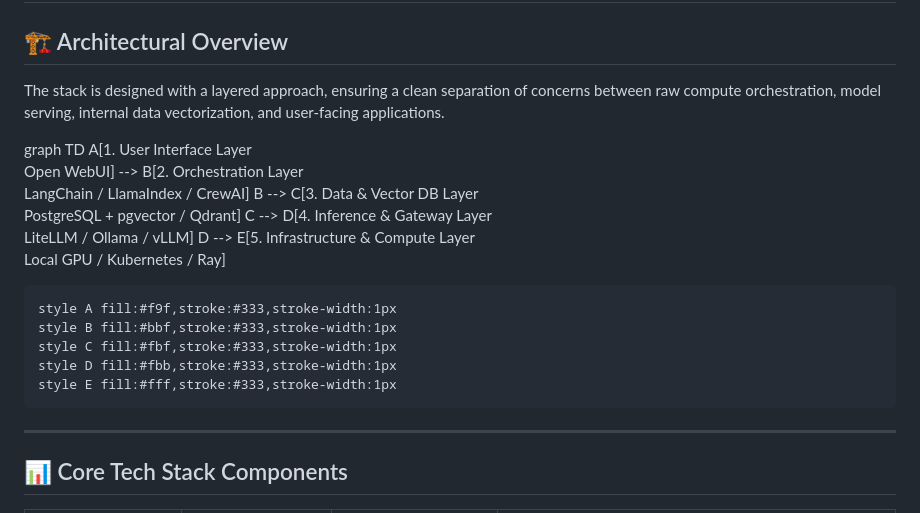
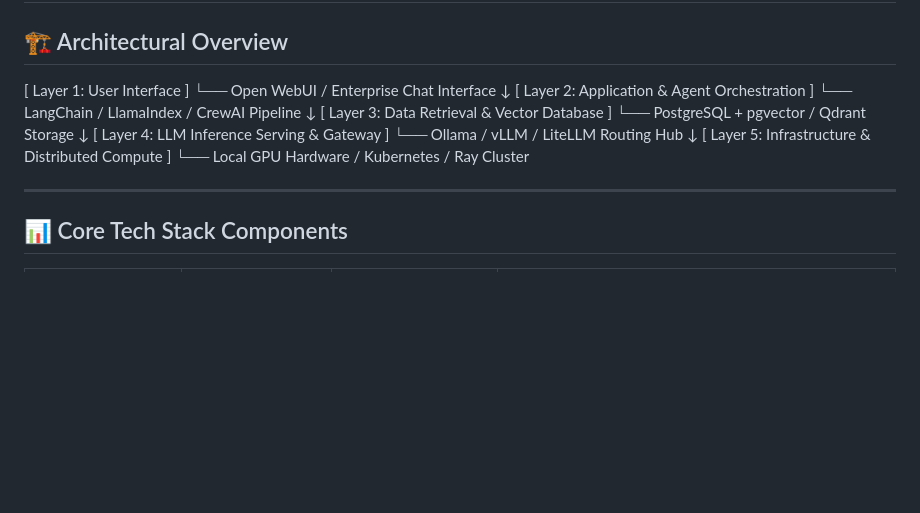
Before and after one commit to Robert-Carlton/Open-Source-AI-Stack, a Markdown page: README.md, the part around the change. Drawn GitHub-style; blank space fills up the shorter version.

Commit message:
Enhance README with architectural overview and layers
Added detailed architectural layers for the AI stack in the README.

```diff
--- a/README.md
+++ b/README.md
@@ -4,19 +4,20 @@ This repository provides a comprehensive architectural blueprint for small to mi
 By leveraging mature open-source technologies under permissive commercial licenses (such as Apache-2.0 and MIT), businesses can host their own foundational models, document search systems, and automated agent pipelines either locally or via highly economical, on-demand compute infrastructure.
 ------------------------------
 ## 🏗️ Architectural Overview
-The stack is designed with a layered approach, ensuring a clean separation of concerns between raw compute orchestration, model serving, internal data vectorization, and user-facing applications.
-
-graph TD
-    A[1. User Interface Layer<br>Open WebUI] --> B[2. Orchestration Layer<br>LangChain / LlamaIndex / CrewAI]
-    B --> C[3. Data & Vector DB Layer<br>PostgreSQL + pgvector / Qdrant]
-    C --> D[4. Inference & Gateway Layer<br>LiteLLM / Ollama / vLLM]
-    D --> E[5. Infrastructure & Compute Layer<br>Local GPU / Kubernetes / Ray]
-
-    style A fill:#f9f,stroke:#333,stroke-width:1px
-    style B fill:#bbf,stroke:#333,stroke-width:1px
-    style C fill:#fbf,stroke:#333,stroke-width:1px
-    style D fill:#fbb,stroke:#333,stroke-width:1px
-    style E fill:#fff,stroke:#333,stroke-width:1px
+[ Layer 1: User Interface ]
+└── Open WebUI / Enterprise Chat Interface
+                     ↓
+[ Layer 2: Application & Agent Orchestration ]
+└── LangChain / LlamaIndex / CrewAI Pipeline
+                     ↓
+[ Layer 3: Data Retrieval & Vector Database ]
+└── PostgreSQL + pgvector / Qdrant Storage
+                     ↓
+[ Layer 4: LLM Inference Serving & Gateway ]
+└── Ollama / vLLM / LiteLLM Routing Hub
+                     ↓
+[ Layer 5: Infrastructure & Distributed Compute ]
+└── Local GPU Hardware / Kubernetes / Ray Cluster
 
 
 ------------------------------
```
